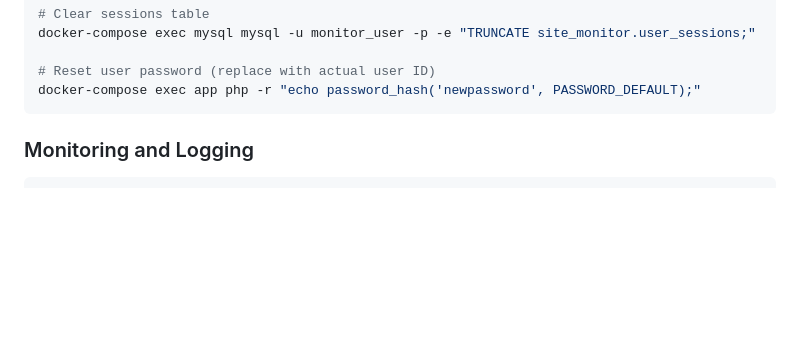
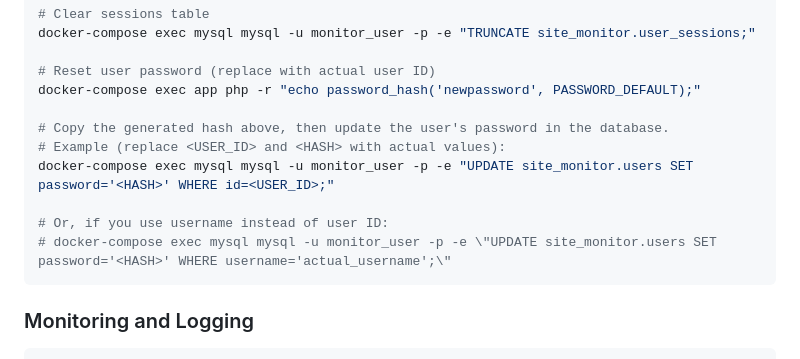
Before and after one commit to defineway/php-site-monitor, a Markdown page: PROJECT_SETUP_INSTRUCTIONS.md, the part around the change. Drawn GitHub-style; blank space fills up the shorter version.

Commit message:
Update PROJECT_SETUP_INSTRUCTIONS.md
Co-authored-by: Copilot <175728472+Copilot@users.noreply.github.com>

````diff
--- a/PROJECT_SETUP_INSTRUCTIONS.md
+++ b/PROJECT_SETUP_INSTRUCTIONS.md
@@ -385,6 +385,13 @@ docker-compose exec mysql mysql -u monitor_user -p -e "TRUNCATE site_monitor.use
 
 # Reset user password (replace with actual user ID)
 docker-compose exec app php -r "echo password_hash('newpassword', PASSWORD_DEFAULT);"
+
+# Copy the generated hash above, then update the user's password in the database.
+# Example (replace <USER_ID> and <HASH> with actual values):
+docker-compose exec mysql mysql -u monitor_user -p -e "UPDATE site_monitor.users SET password='<HASH>' WHERE id=<USER_ID>;"
+
+# Or, if you use username instead of user ID:
+# docker-compose exec mysql mysql -u monitor_user -p -e \"UPDATE site_monitor.users SET password='<HASH>' WHERE username='actual_username';\"
 ```
 
 ### Monitoring and Logging
````
